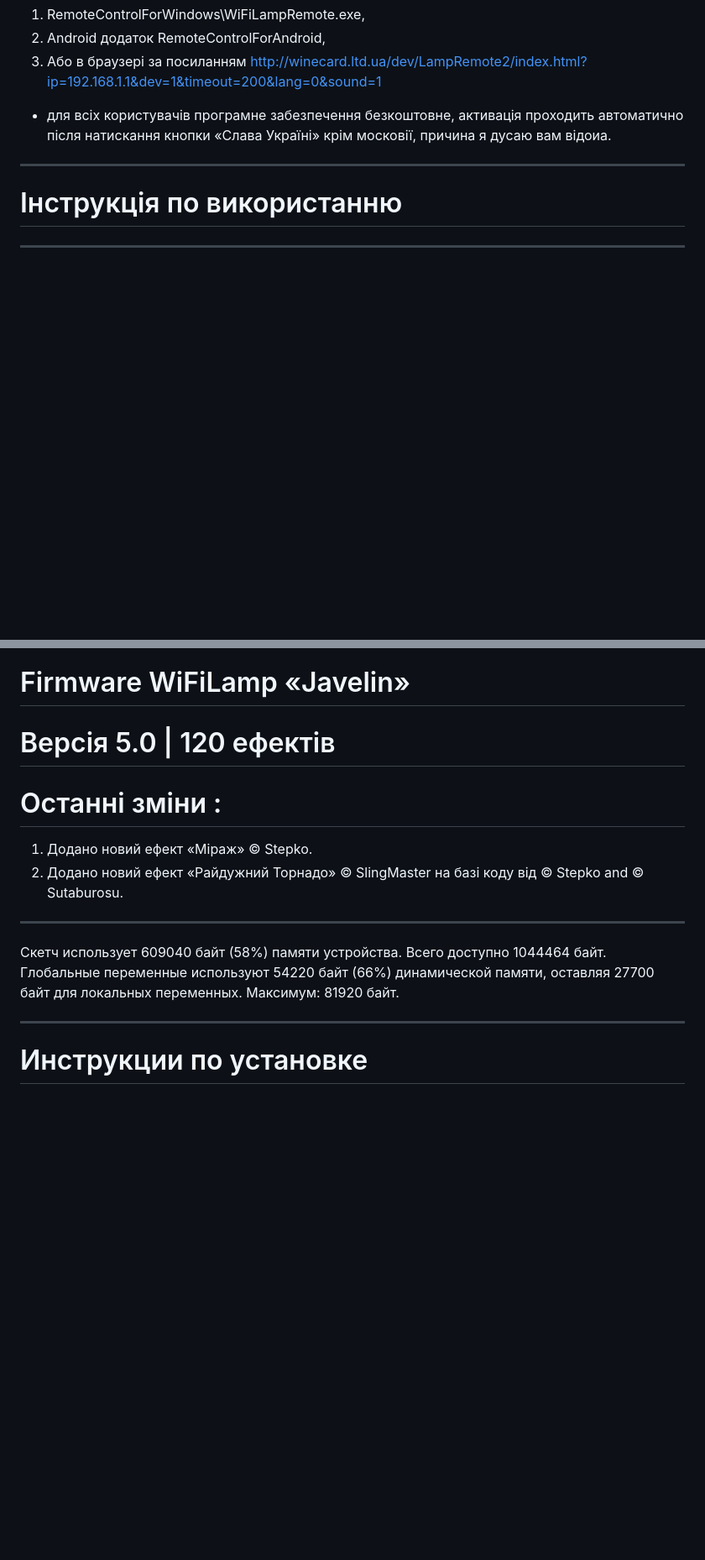
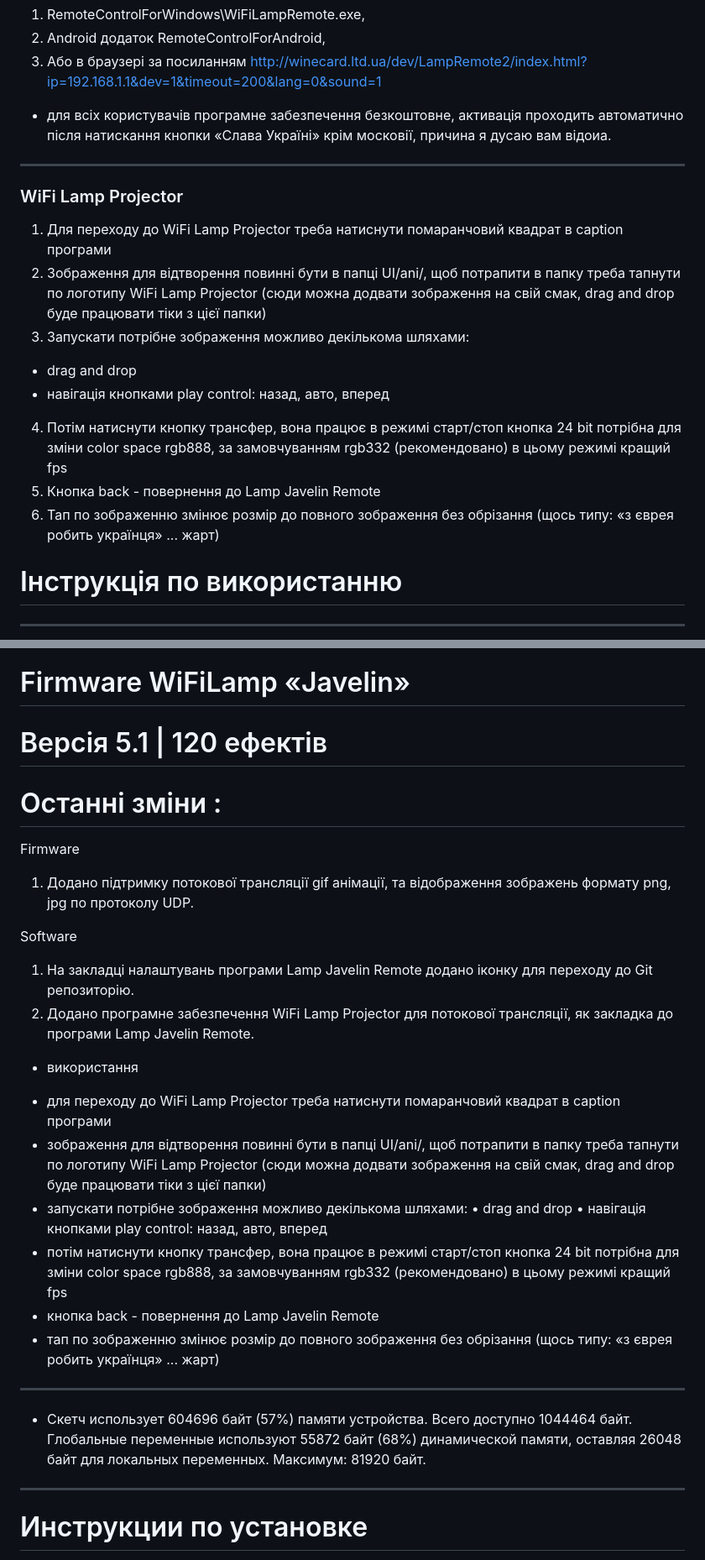
Before and after one commit to SlingMaster/WiFiLampJavelin, a Markdown page: README.md, 2 parts joined by grey strips. Shown: that part at 84% size. GitHub-like rendering; blank space fills up the shorter version.

Commit message:
Update Change Log

```diff
--- a/README.md
+++ b/README.md
@@ -128,6 +130,18 @@ can be sent directly from the web page https://bank.gov.ua/ua/about/support-the-
  * для всіх користувачів програмне забезпечення безкоштовне, активація проходить автоматично після натискання кнопки «Слава Україні» крім московії, причина я дусаю вам відоиа.
 
 ---
+### WiFi Lamp Projector
+1. Для переходу до WiFi Lamp Projector треба натиснути помаранчовий квадрат в caption програми
+2. Зображення для відтворення повинні бути в папці UI/ani/, щоб потрапити в папку треба тапнути по логотипу WiFi Lamp Projector (сюди можна додвати зображення на свій смак, drag and drop буде працювати тіки з цієї папки)
+3. Запускати потрібне зображення можливо декількома шляхами:
+ - drag and drop
+ - навігація кнопками play control: назад, авто, вперед
+4. Потім натиснути кнопку трансфер, вона працює в режимі старт/стоп
+ кнопка 24 bit потрібна для зміни color space rgb888, за замовчуванням rgb332 (рекомендовано) в цьому режимі кращий fps
+5. Кнопка back - повернення до Lamp Javelin Remote
+6. Тап по зображенню змінює розмір до повного зображення без обрізання (щось типу: «з єврея робить українця» ... жарт)
+
+
 # Інструкція по використанню
 ---
   Розпакуйте вміст архіву в кореневу папку на диску (не на робочий стіл, будь ласка)
@@ -151,15 +165,29 @@ can be sent directly from the web page https://bank.gov.ua/ua/about/support-the-
 # Change Log
 ---
 # Firmware WiFiLamp «Javelin»
-# Версія 5.0 | 120 ефектів
+# Версія 5.1 | 120 ефектів
 # Останні зміни :
 
-1. Додано новий ефект «Міраж» © Stepko.
-2. Додано новий ефект «Райдужний Торнадо» © SlingMaster на базі коду від © Stepko and © Sutaburosu.
+Firmware
+1. Додано підтримку потокової трансляції gif анімації, та відображення зображень формату png, jpg по протоколу UDP.
+
+Software
+1. На закладці налаштувань програми Lamp Javelin Remote додано іконку для переходу до Git репозиторію.
+2. Додано програмне забезпечення WiFi Lamp Projector для потокової трансляції, як закладка до програми Lamp Javelin Remote.
+ * використання
+ - для переходу до WiFi Lamp Projector треба натиснути помаранчовий квадрат в caption програми
+ - зображення для відтворення повинні бути в папці UI/ani/, щоб потрапити в папку треба тапнути по логотипу WiFi Lamp Projector (сюди можна додвати зображення на свій смак, drag and drop буде працювати тіки з цієї папки)
+ - запускати потрібне зображення можливо декількома шляхами:
+ • drag and drop
+ • навігація кнопками play control: назад, авто, вперед
+ - потім натиснути кнопку трансфер, вона працює в режимі старт/стоп
+ кнопка 24 bit потрібна для зміни color space rgb888, за замовчуванням rgb332 (рекомендовано) в цьому режимі кращий fps
+ - кнопка back - повернення до Lamp Javelin Remote
+ - тап по зображенню змінює розмір до повного зображення без обрізання (щось типу: «з єврея робить українця» ... жарт)
 
 ---
-Скетч использует 609040 байт (58%) памяти устройства. Всего доступно 1044464 байт.
-Глобальные переменные используют 54220 байт (66%) динамической памяти, оставляя 27700 байт для локальных переменных. Максимум: 81920 байт.
+* Скетч использует 604696 байт (57%) памяти устройства. Всего доступно 1044464 байт.
+Глобальные переменные используют 55872 байт (68%) динамической памяти, оставляя 26048 байт для локальных переменных. Максимум: 81920 байт.
 
 
 ---
```
Also changed, not shown: other parts of README.md (+12 -0 lines).
